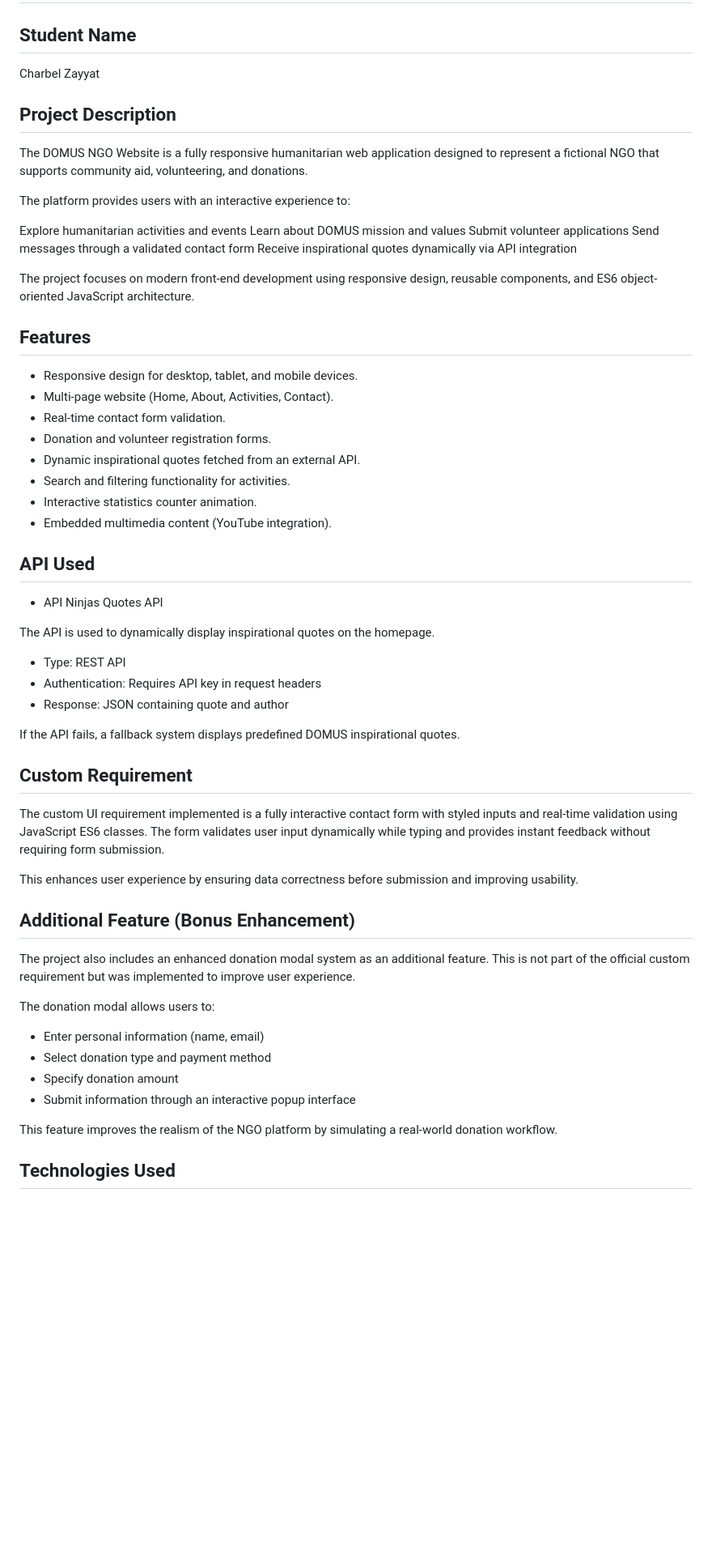
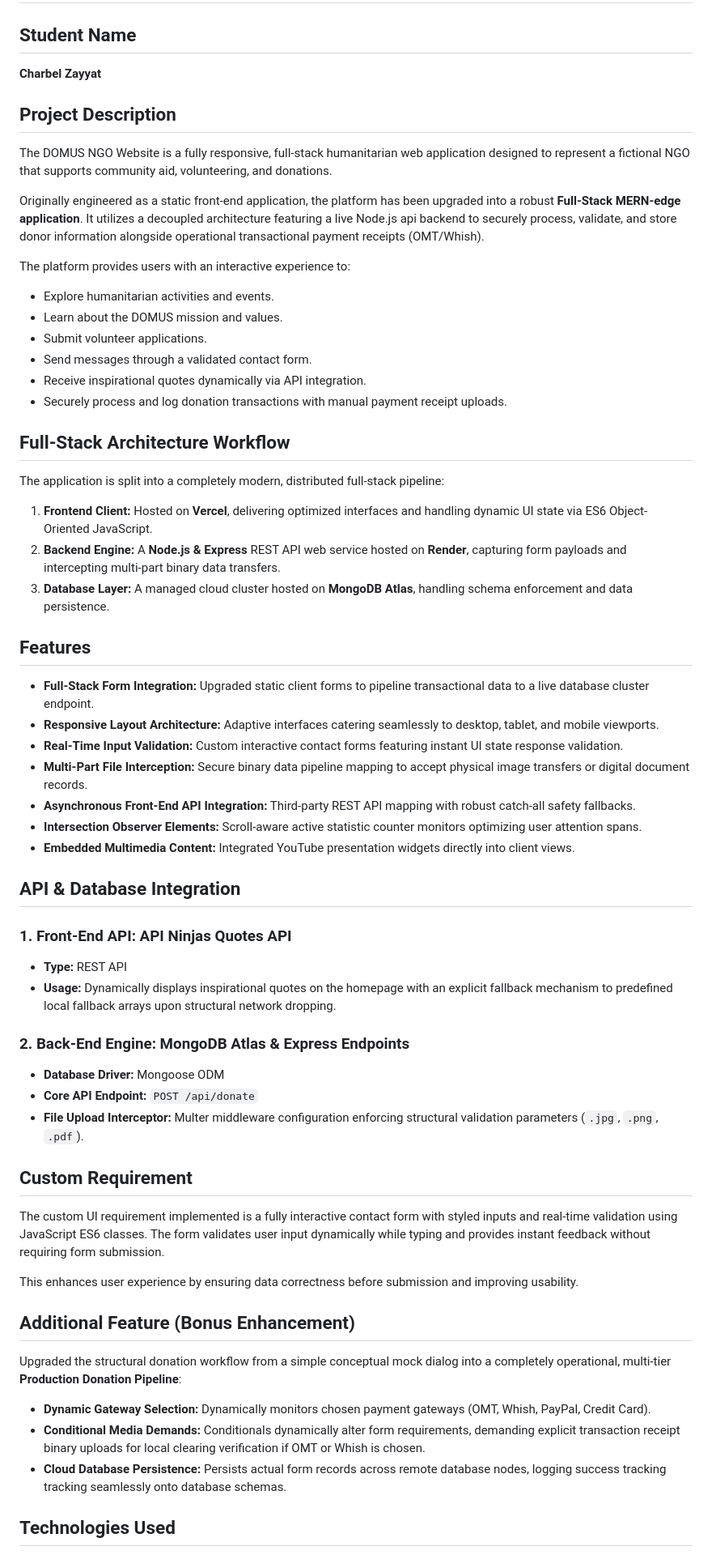
Before and after one commit to charbelzayyat/DOMUS-NGO-WEBSITE, a Markdown page: README.md, the part around one of its changes. Shown at 81% size. GitHub-like rendering; blank space fills up the shorter version.

Commit message:
Improve project documentation

```diff
--- a/README.md
+++ b/README.md
@@ -1,61 +1,63 @@
 # DOMUS NGO Website
 
 ## Student Name
-
-Charbel Zayyat
+**Charbel Zayyat**
 
 ## Project Description
+The DOMUS NGO Website is a fully responsive, full-stack humanitarian web application designed to represent a fictional NGO that supports community aid, volunteering, and donations.
 
-The DOMUS NGO Website is a fully responsive humanitarian web application designed to represent a fictional NGO that supports community aid, volunteering, and donations.
+Originally engineered as a static front-end application, the platform has been upgraded into a robust **Full-Stack MERN-edge application**. It utilizes a decoupled architecture featuring a live Node.js api backend to securely process, validate, and store donor information alongside operational transactional payment receipts (OMT/Whish).
 
 The platform provides users with an interactive experience to:
+* Explore humanitarian activities and events.
+* Learn about the DOMUS mission and values.
+* Submit volunteer applications.
+* Send messages through a validated contact form.
+* Receive inspirational quotes dynamically via API integration.
+* Securely process and log donation transactions with manual payment receipt uploads.
 
-Explore humanitarian activities and events
-Learn about DOMUS mission and values
-Submit volunteer applications
-Send messages through a validated contact form
-Receive inspirational quotes dynamically via API integration
 
-The project focuses on modern front-end development using responsive design, reusable components, and ES6 object-oriented JavaScript architecture.
+## Full-Stack Architecture Workflow
+The application is split into a completely modern, distributed full-stack pipeline:
+1. **Frontend Client:** Hosted on **Vercel**, delivering optimized interfaces and handling dynamic UI state via ES6 Object-Oriented JavaScript.
+2. **Backend Engine:** A **Node.js & Express** REST API web service hosted on **Render**, capturing form payloads and intercepting multi-part binary data transfers.
+3. **Database Layer:** A managed cloud cluster hosted on **MongoDB Atlas**, handling schema enforcement and data persistence.
+
+
 ## Features
+* **Full-Stack Form Integration:** Upgraded static client forms to pipeline transactional data to a live database cluster endpoint.
+* **Responsive Layout Architecture:** Adaptive interfaces catering seamlessly to desktop, tablet, and mobile viewports.
+* **Real-Time Input Validation:** Custom interactive contact forms featuring instant UI state response validation.
+* **Multi-Part File Interception:** Secure binary data pipeline mapping to accept physical image transfers or digital document records.
+* **Asynchronous Front-End API Integration:** Third-party REST API mapping with robust catch-all safety fallbacks.
+* **Intersection Observer Elements:** Scroll-aware active statistic counter monitors optimizing user attention spans.
+* **Embedded Multimedia Content:** Integrated YouTube presentation widgets directly into client views.
 
-* Responsive design for desktop, tablet, and mobile devices.
-* Multi-page website (Home, About, Activities, Contact).
-* Real-time contact form validation.
-* Donation and volunteer registration forms.
-* Dynamic inspirational quotes fetched from an external API.
-* Search and filtering functionality for activities.
-* Interactive statistics counter animation.
-* Embedded multimedia content (YouTube integration).
 
-## API Used
+## API & Database Integration
 
-* API Ninjas Quotes API
+### 1. Front-End API: API Ninjas Quotes API
+* **Type:** REST API
+* **Usage:** Dynamically displays inspirational quotes on the homepage with an explicit fallback mechanism to predefined local fallback arrays upon structural network dropping.
 
-The API is used to dynamically display inspirational quotes on the homepage.
+### 2. Back-End Engine: MongoDB Atlas & Express Endpoints
+* **Database Driver:** Mongoose ODM
+* **Core API Endpoint:** `POST /api/donate`
+* **File Upload Interceptor:** Multer middleware configuration enforcing structural validation parameters (`.jpg`, `.png`, `.pdf`).
 
-* Type: REST API
-* Authentication: Requires API key in request headers
-* Response: JSON containing quote and author
-
-If the API fails, a fallback system displays predefined DOMUS inspirational quotes.
 
 ## Custom Requirement
-
 The custom UI requirement implemented is a fully interactive contact form with styled inputs and real-time validation using JavaScript ES6 classes. The form validates user input dynamically while typing and provides instant feedback without requiring form submission.
 
 This enhances user experience by ensuring data correctness before submission and improving usability.
 
+
 ## Additional Feature (Bonus Enhancement)
+Upgraded the structural donation workflow from a simple conceptual mock dialog into a completely operational, multi-tier **Production Donation Pipeline**:
+* **Dynamic Gateway Selection:** Dynamically monitors chosen payment gateways (OMT, Whish, PayPal, Credit Card).
+* **Conditional Media Demands:** Conditionals dynamically alter form requirements, demanding explicit transaction receipt binary uploads for local clearing verification if OMT or Whish is chosen.
+* **Cloud Database Persistence:** Persists actual form records across remote database nodes, logging success tracking tracking seamlessly onto database schemas.
 
-The project also includes an enhanced donation modal system as an additional feature. This is not part of the official custom requirement but was implemented to improve user experience.
 
-The donation modal allows users to:
-- Enter personal information (name, email)
-- Select donation type and payment method
-- Specify donation amount
-- Submit information through an interactive popup interface
-
-This feature improves the realism of the NGO platform by simulating a real-world donation workflow.
 
 ## Technologies Used
```
Also changed, not shown: other parts of README.md (+24 -35 lines).
